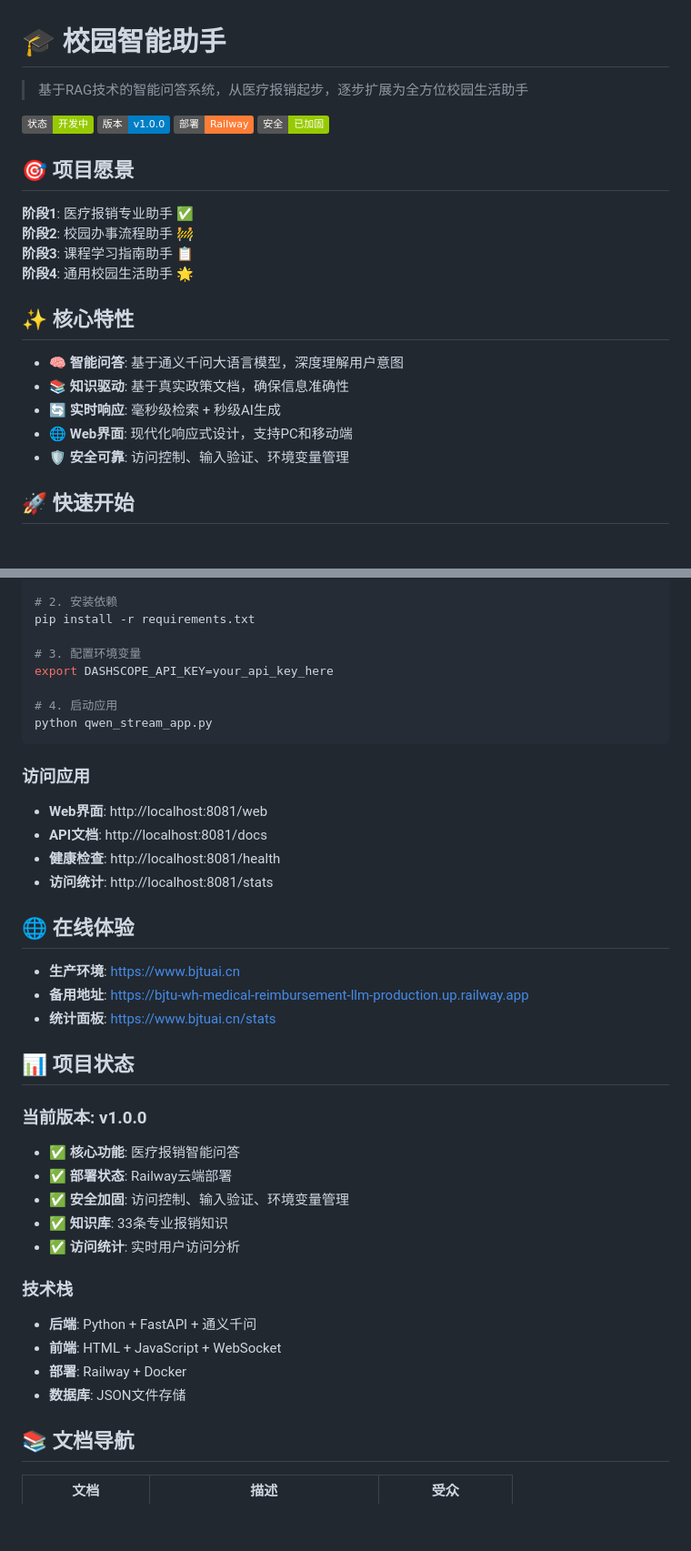
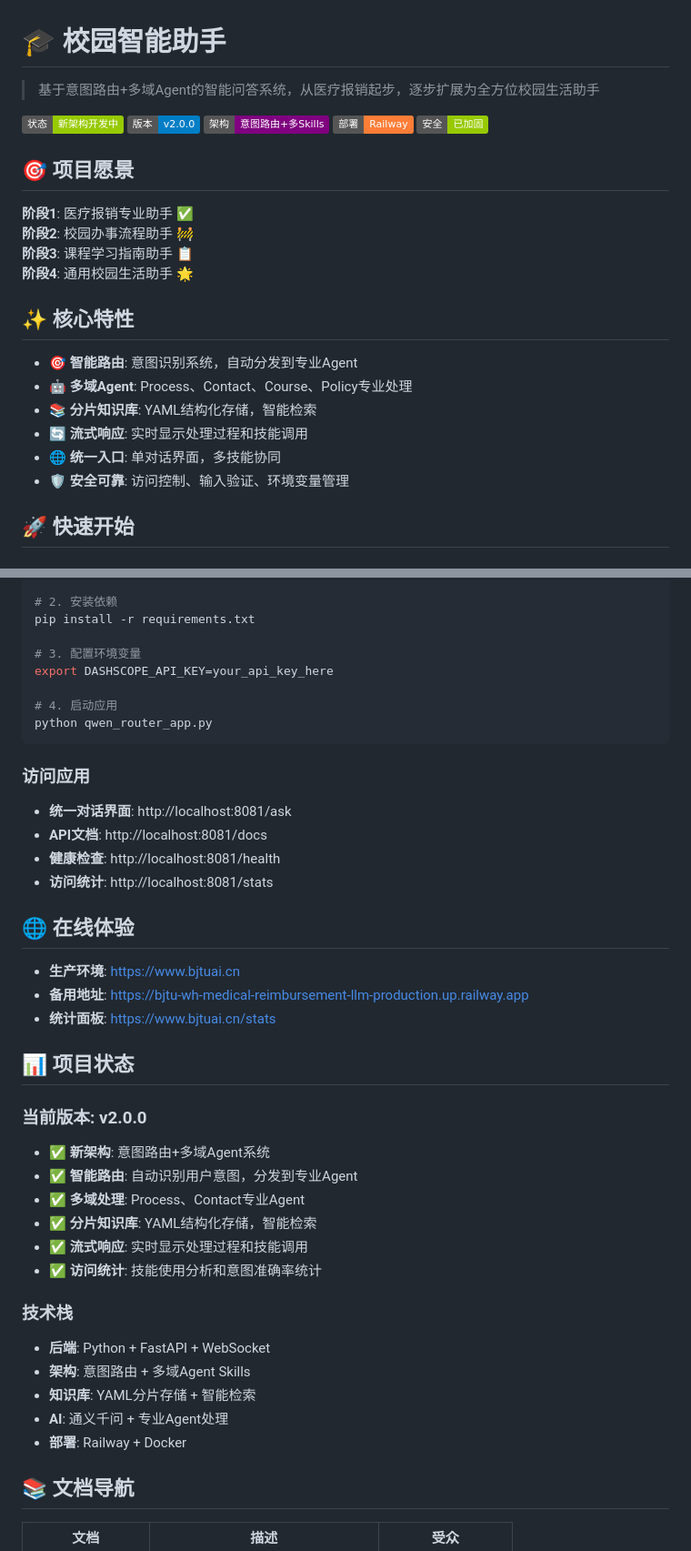
Before and after one commit to Kateiso/BJTU-WH--medical-reimbursement-LLM, a Markdown page: README.md, 2 parts joined by grey strips. Shown: that part at 91% size. Rendered like a GitHub page; badges without logos; blank space fills up the shorter version.

````diff
--- a/README.md
+++ b/README.md
@@ -1,9 +1,10 @@
 # 🎓 校园智能助手
 
-> 基于RAG技术的智能问答系统，从医疗报销起步，逐步扩展为全方位校园生活助手
+> 基于意图路由+多域Agent的智能问答系统，从医疗报销起步，逐步扩展为全方位校园生活助手
 
-[![项目状态](https://img.shields.io/badge/状态-开发中-green)](https://github.com/Kateiso/BJTU-WH--medical-reimbursement-LLM)
-[![版本](https://img.shields.io/badge/版本-v1.0.0-blue)](https://github.com/Kateiso/BJTU-WH--medical-reimbursement-LLM)
+[![项目状态](https://img.shields.io/badge/状态-新架构开发中-green)](https://github.com/Kateiso/BJTU-WH--medical-reimbursement-LLM)
+[![版本](https://img.shields.io/badge/版本-v2.0.0-blue)](https://github.com/Kateiso/BJTU-WH--medical-reimbursement-LLM)
+[![架构](https://img.shields.io/badge/架构-意图路由+多Skills-purple)](https://github.com/Kateiso/BJTU-WH--medical-reimbursement-LLM)
 [![部署](https://img.shields.io/badge/部署-Railway-orange)](https://www.bjtuai.cn)
 [![安全](https://img.shields.io/badge/安全-已加固-green)](https://www.bjtuai.cn/stats)
 
@@ -16,10 +17,11 @@
 
 ## ✨ 核心特性
 
-- 🧠 **智能问答**: 基于通义千问大语言模型，深度理解用户意图
-- 📚 **知识驱动**: 基于真实政策文档，确保信息准确性
-- 🔄 **实时响应**: 毫秒级检索 + 秒级AI生成
-- 🌐 **Web界面**: 现代化响应式设计，支持PC和移动端
+- 🎯 **智能路由**: 意图识别系统，自动分发到专业Agent
+- 🤖 **多域Agent**: Process、Contact、Course、Policy专业处理
+- 📚 **分片知识库**: YAML结构化存储，智能检索
+- 🔄 **流式响应**: 实时显示处理过程和技能调用
+- 🌐 **统一入口**: 单对话界面，多技能协同
 - 🛡️ **安全可靠**: 访问控制、输入验证、环境变量管理
 
 ## 🚀 快速开始
@@ -41,11 +43,11 @@ pip install -r requirements.txt
 export DASHSCOPE_API_KEY=your_api_key_here
 
 # 4. 启动应用
-python qwen_stream_app.py
+python qwen_router_app.py
 ```
 
 ### 访问应用
-- **Web界面**: http://localhost:8081/web
+- **统一对话界面**: http://localhost:8081/ask
 - **API文档**: http://localhost:8081/docs
 - **健康检查**: http://localhost:8081/health
 - **访问统计**: http://localhost:8081/stats
@@ -58,18 +60,20 @@ python qwen_stream_app.py
 
 ## 📊 项目状态
 
-### 当前版本: v1.0.0
-- ✅ **核心功能**: 医疗报销智能问答
-- ✅ **部署状态**: Railway云端部署
-- ✅ **安全加固**: 访问控制、输入验证、环境变量管理
-- ✅ **知识库**: 33条专业报销知识
-- ✅ **访问统计**: 实时用户访问分析
+### 当前版本: v2.0.0
+- ✅ **新架构**: 意图路由+多域Agent系统
+- ✅ **智能路由**: 自动识别用户意图，分发到专业Agent
+- ✅ **多域处理**: Process、Contact专业Agent
+- ✅ **分片知识库**: YAML结构化存储，智能检索
+- ✅ **流式响应**: 实时显示处理过程和技能调用
+- ✅ **访问统计**: 技能使用分析和意图准确率统计
 
 ### 技术栈
-- **后端**: Python + FastAPI + 通义千问
-- **前端**: HTML + JavaScript + WebSocket
+- **后端**: Python + FastAPI + WebSocket
+- **架构**: 意图路由 + 多域Agent Skills
+- **知识库**: YAML分片存储 + 智能检索
+- **AI**: 通义千问 + 专业Agent处理
 - **部署**: Railway + Docker
-- **数据库**: JSON文件存储
 
 ## 📚 文档导航
 
````
Also changed, not shown: other parts of README.md (+13 -3 lines), docs/新架构部署指南.md (added, +296 -0 lines).
